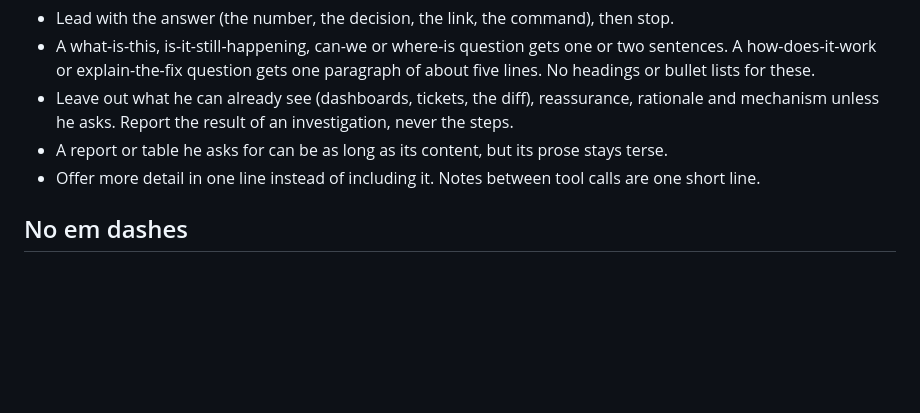
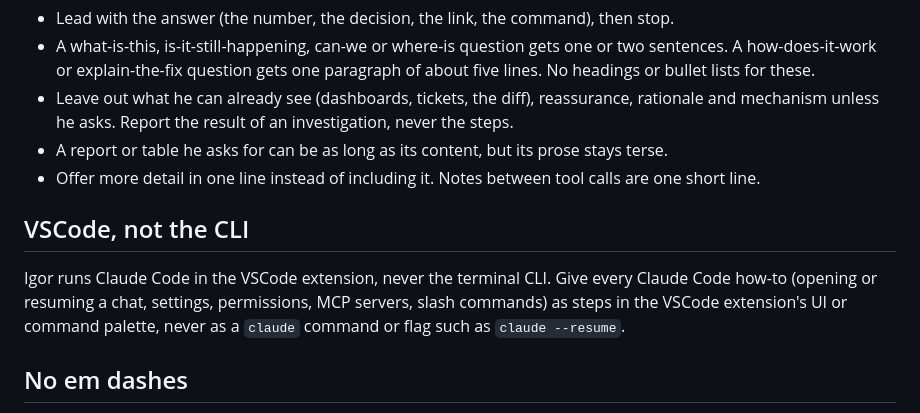
Before and after one commit to IgorKrupenja/dotfiles, a Markdown page: claude/CLAUDE.md, the part around the change. Drawn GitHub-style; blank space fills up the shorter version.

Commit message:
Tell Claude to give VSCode steps instead of CLI commands

```diff
--- a/claude/CLAUDE.md
+++ b/claude/CLAUDE.md
@@ -9,6 +9,10 @@ Long replies are hard for Igor to read, in every project, and he has had to ask
 - Leave out what he can already see (dashboards, tickets, the diff), reassurance, rationale and mechanism unless he asks. Report the result of an investigation, never the steps.
 - A report or table he asks for can be as long as its content, but its prose stays terse.
 - Offer more detail in one line instead of including it. Notes between tool calls are one short line.
+
+## VSCode, not the CLI
+
+Igor runs Claude Code in the VSCode extension, never the terminal CLI. Give every Claude Code how-to (opening or resuming a chat, settings, permissions, MCP servers, slash commands) as steps in the VSCode extension's UI or command palette, never as a `claude` command or flag such as `claude --resume`.
 
 ## No em dashes
 
```
